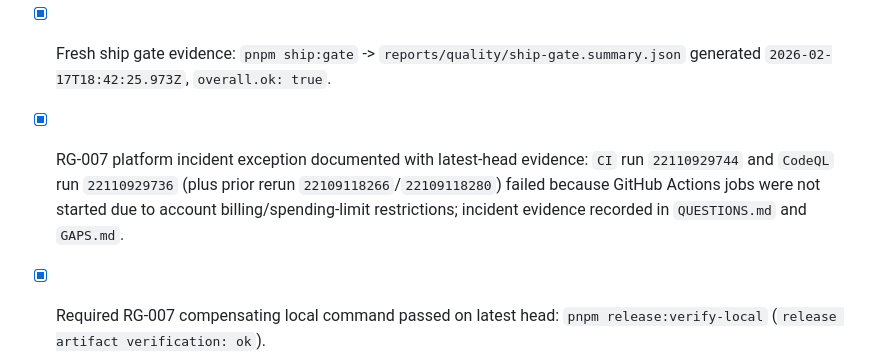
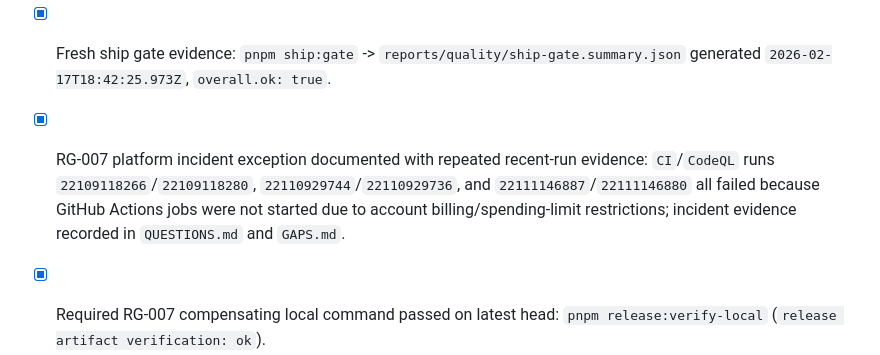
Before and after one commit to jlov7/runwright, a Markdown page: RELEASE_CHECKLIST.md, the part around the change. Rendered like a GitHub page.

```diff
--- a/RELEASE_CHECKLIST.md
+++ b/RELEASE_CHECKLIST.md
@@ -54,7 +54,7 @@
 - [x] Fresh doctor evidence: `pnpm run doctor` -> `reports/doctor/doctor.json` generated `2026-02-17T18:39:35.630Z`.
 - [x] Fresh quality evidence verification: `pnpm quality:evidence:verify` -> `reports/quality/evidence-verification.json`.
 - [x] Fresh ship gate evidence: `pnpm ship:gate` -> `reports/quality/ship-gate.summary.json` generated `2026-02-17T18:42:25.973Z`, `overall.ok: true`.
-- [x] RG-007 platform incident exception documented with latest-head evidence: `CI` run `22110929744` and `CodeQL` run `22110929736` (plus prior rerun `22109118266`/`22109118280`) failed because GitHub Actions jobs were not started due to account billing/spending-limit restrictions; incident evidence recorded in `QUESTIONS.md` and `GAPS.md`.
+- [x] RG-007 platform incident exception documented with repeated recent-run evidence: `CI`/`CodeQL` runs `22109118266`/`22109118280`, `22110929744`/`22110929736`, and `22111146887`/`22111146880` all failed because GitHub Actions jobs were not started due to account billing/spending-limit restrictions; incident evidence recorded in `QUESTIONS.md` and `GAPS.md`.
 - [x] Required RG-007 compensating local command passed on latest head: `pnpm release:verify-local` (`release artifact verification: ok`).
 - [x] Latest ship gate run is green: `pnpm ship:gate` (`reports/quality/ship-gate.summary.json` generated `2026-02-17T14:56:40.649Z`, `overall.ok: true`).
 - [x] Final convergence gate is green: `pnpm verify`, `pnpm run doctor`, `pnpm quality:evidence:verify`, and `pnpm ship:gate` all passed in sequence on `2026-02-17`.
```
Also changed, not shown: GAPS.md (+2 -2 lines), QUESTIONS.md (+6 -4 lines).
